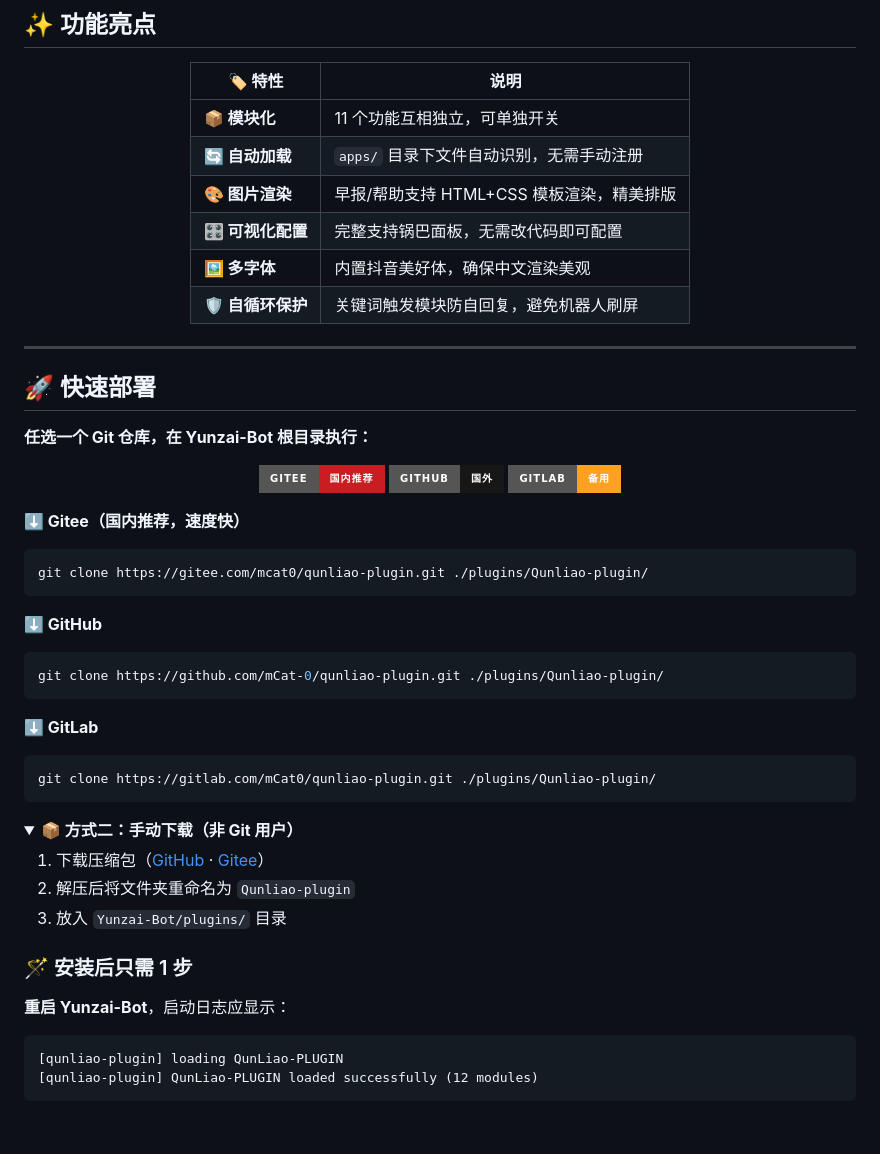
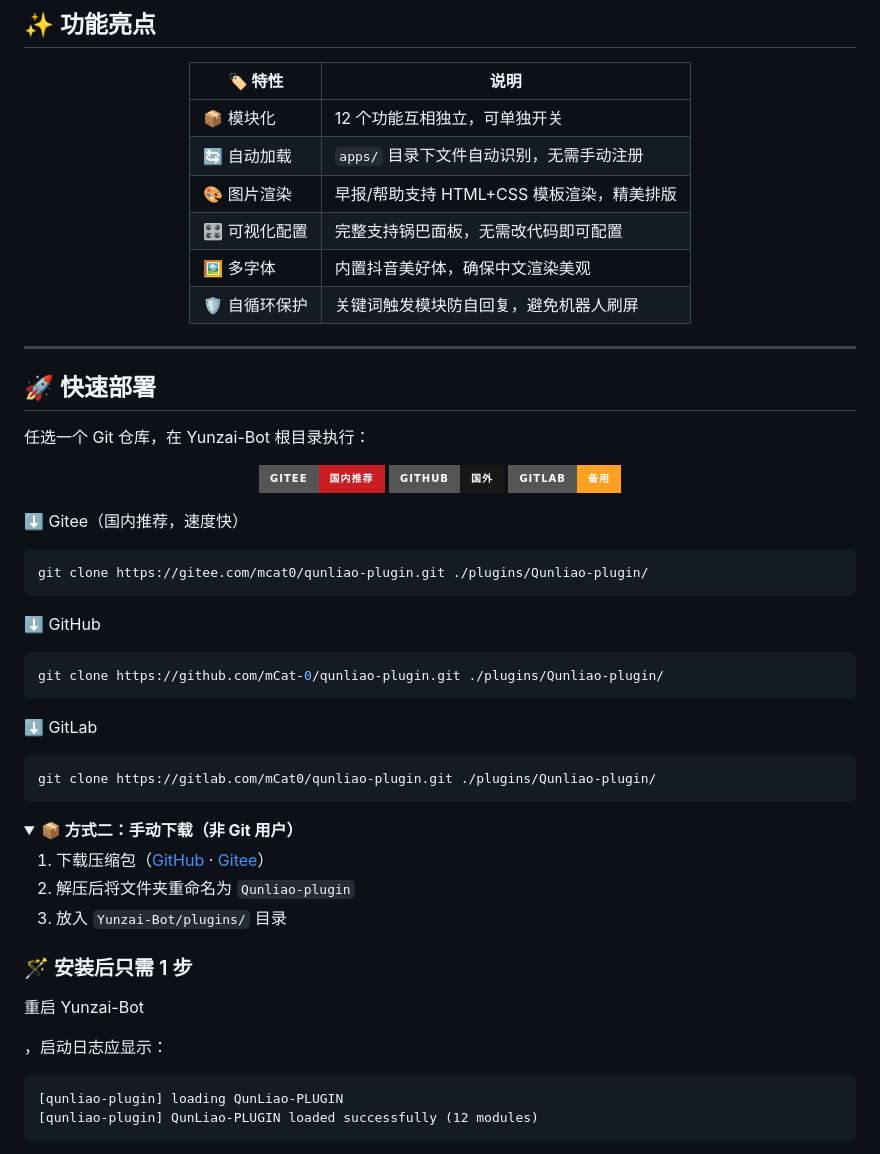
Before and after one commit to mCat-0/qunliao-plugin, a Markdown page: README.md, the part around one of its changes. GitHub-like rendering; folded sections open; badges without logos; blank space fills up the shorter version.

Commit message:
docs: 更新 README 部署说明

````diff
--- a/README.md
+++ b/README.md
@@ -22,12 +22,12 @@
 
 | 🏷️ 特性        | 说明                         |
 | ------------- | -------------------------- |
-| **📦 模块化**    | 11 个功能互相独立，可单独开关           |
-| **🔄 自动加载**   | `apps/` 目录下文件自动识别，无需手动注册   |
-| **🎨 图片渲染**   | 早报/帮助支持 HTML+CSS 模板渲染，精美排版 |
-| **🎛️ 可视化配置** | 完整支持锅巴面板，无需改代码即可配置         |
-| **🖼️ 多字体**   | 内置抖音美好体，确保中文渲染美观           |
-| **🛡️ 自循环保护** | 关键词触发模块防自回复，避免机器人刷屏        |
+|   📦 模块化      | 12 个功能互相独立，可单独开关           |
+|   🔄 自动加载     | `apps/` 目录下文件自动识别，无需手动注册   |
+|   🎨 图片渲染     | 早报/帮助支持 HTML+CSS 模板渲染，精美排版 |
+|   🎛️ 可视化配置   | 完整支持锅巴面板，无需改代码即可配置         |
+|   🖼️ 多字体     | 内置抖音美好体，确保中文渲染美观           |
+|   🛡️ 自循环保护   | 关键词触发模块防自回复，避免机器人刷屏        |
 
 </div>
 
@@ -35,7 +35,11 @@
 
 ## 🚀 快速部署
 
-**任选一个 Git 仓库，在 Yunzai-Bot 根目录执行：**
+
+
+任选一个 Git 仓库，在 Yunzai-Bot 根目录执行：
+
+
 
 <div align="center">
 
@@ -45,19 +49,31 @@
 
 </div>
 
-**⬇️ Gitee（国内推荐，速度快）**
+
+
+⬇️ Gitee（国内推荐，速度快）
+
+
 
 ```bash
 git clone https://gitee.com/mcat0/qunliao-plugin.git ./plugins/Qunliao-plugin/
 ```
 
-**⬇️ GitHub**
+
+
+⬇️ GitHub
+
+
 
 ```bash
 git clone https://github.com/mCat-0/qunliao-plugin.git ./plugins/Qunliao-plugin/
 ```
 
-**⬇️ GitLab**
+
+
+⬇️ GitLab
+
+
 
 ```bash
 git clone https://gitlab.com/mCat0/qunliao-plugin.git ./plugins/Qunliao-plugin/
@@ -74,7 +90,11 @@ git clone https://gitlab.com/mCat0/qunliao-plugin.git ./plugins/Qunliao-plugin/
 
 ### 🪄 安装后只需 1 步
 
-**重启 Yunzai-Bot**，启动日志应显示：
+
+
+重启 Yunzai-Bot
+
+，启动日志应显示：
 
 ```
 [qunliao-plugin] loading QunLiao-PLUGIN
````
Also changed, not shown: other parts of README.md (+24 -20 lines).
